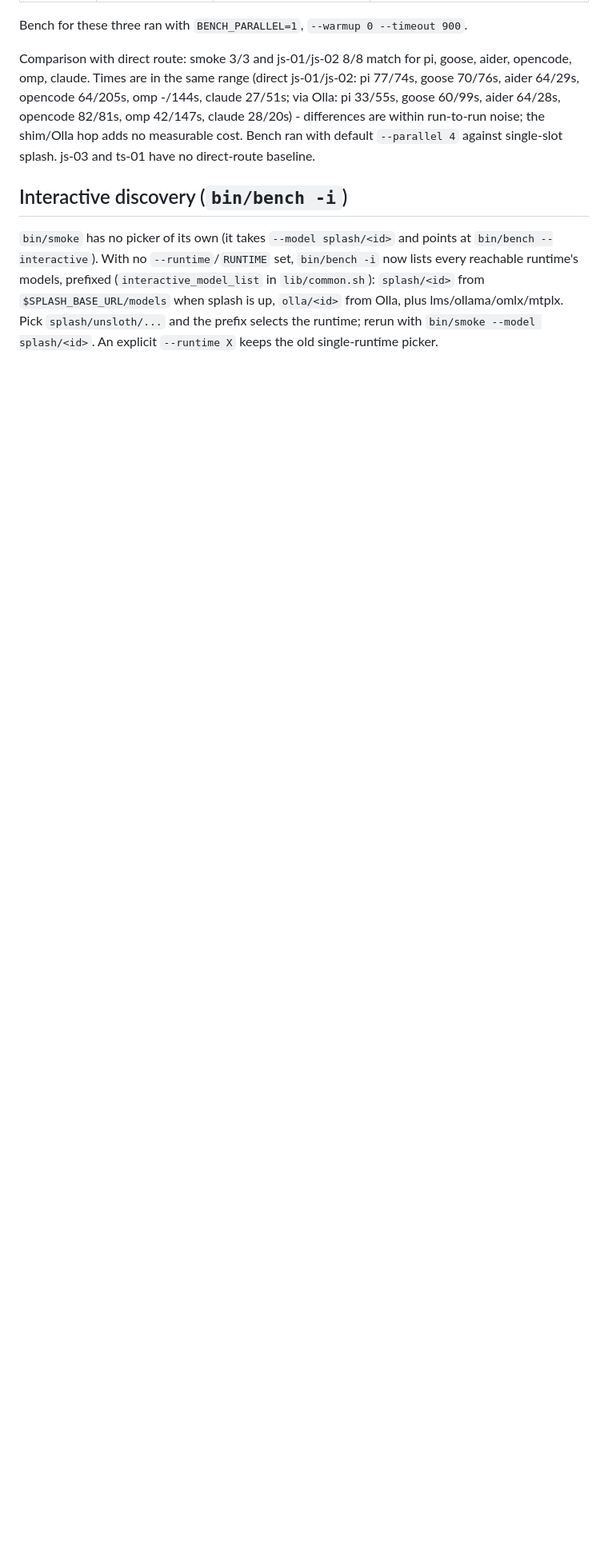
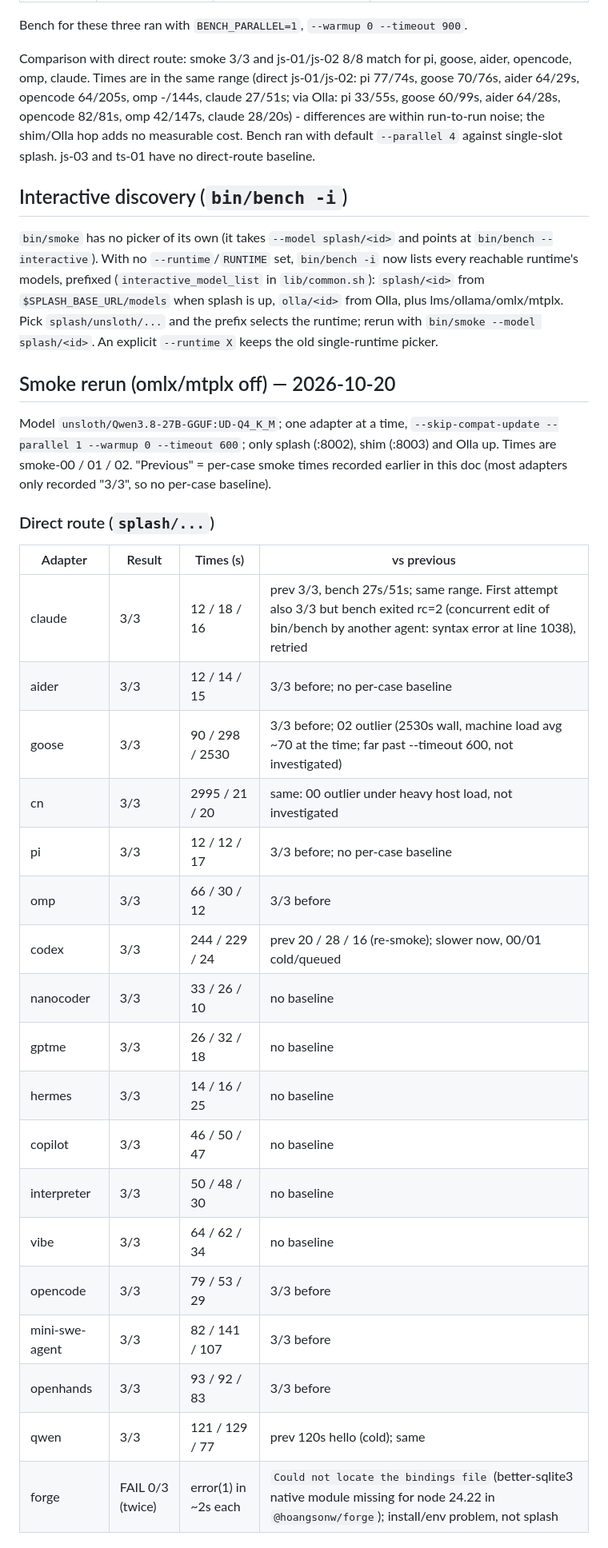
Before and after one commit to jesperronn/local-model-evaluator-bench, a Markdown page: docs/tools/splash.md, the part around one of its changes. Shown at 80% size. Rendered like a GitHub page; blank space fills up the shorter version.

Commit message:
docs(splash): smoke rerun with omlx/mtplx off (direct + Olla)

```diff
--- a/docs/tools/splash.md
+++ b/docs/tools/splash.md
@@ -253,3 +253,31 @@ With no `--runtime`/`RUNTIME` set, `bin/bench -i` now lists every reachable runt
 (`interactive_model_list` in `lib/common.sh`): `splash/<id>` from `$SPLASH_BASE_URL/models` when splash is up,
 `olla/<id>` from Olla, plus lms/ollama/omlx/mtplx. Pick `splash/unsloth/...` and the prefix selects the runtime;
 rerun with `bin/smoke --model splash/<id>`. An explicit `--runtime X` keeps the old single-runtime picker.
+
+## Smoke rerun (omlx/mtplx off) — 2026-10-20
+
+Model `unsloth/Qwen3.8-27B-GGUF:UD-Q4_K_M`; one adapter at a time, `--skip-compat-update --parallel 1 --warmup 0 --timeout 600`; only splash (:8002), shim (:8003) and Olla up. Times are smoke-00 / 01 / 02. "Previous" = per-case smoke times recorded earlier in this doc (most adapters only recorded "3/3", so no per-case baseline).
+
+### Direct route (`splash/...`)
+
+| Adapter | Result | Times (s) | vs previous |
+|---|---|---|---|
+| claude | 3/3 | 12 / 18 / 16 | prev 3/3, bench 27s/51s; same range. First attempt also 3/3 but bench exited rc=2 (concurrent edit of bin/bench by another agent: syntax error at line 1038), retried |
+| aider | 3/3 | 12 / 14 / 15 | 3/3 before; no per-case baseline |
+| goose | 3/3 | 90 / 298 / 2530 | 3/3 before; 02 outlier (2530s wall, machine load avg ~70 at the time; far past --timeout 600, not investigated) |
+| cn | 3/3 | 2995 / 21 / 20 | same: 00 outlier under heavy host load, not investigated |
+| pi | 3/3 | 12 / 12 / 17 | 3/3 before; no per-case baseline |
+| omp | 3/3 | 66 / 30 / 12 | 3/3 before |
+| codex | 3/3 | 244 / 229 / 24 | prev 20 / 28 / 16 (re-smoke); slower now, 00/01 cold/queued |
+| nanocoder | 3/3 | 33 / 26 / 10 | no baseline |
+| gptme | 3/3 | 26 / 32 / 18 | no baseline |
+| hermes | 3/3 | 14 / 16 / 25 | no baseline |
+| copilot | 3/3 | 46 / 50 / 47 | no baseline |
+| interpreter | 3/3 | 50 / 48 / 30 | no baseline |
+| vibe | 3/3 | 64 / 62 / 34 | no baseline |
+| opencode | 3/3 | 79 / 53 / 29 | 3/3 before |
+| mini-swe-agent | 3/3 | 82 / 141 / 107 | 3/3 before |
+| openhands | 3/3 | 93 / 92 / 83 | 3/3 before |
+| qwen | 3/3 | 121 / 129 / 77 | prev 120s hello (cold); same |
+| forge | FAIL 0/3 (twice) | error(1) in ~2s each | `Could not locate the bindings file` (better-sqlite3 native module missing for node 24.22 in `@hoangsonw/forge`); install/env problem, not splash |
+
```
Also changed, not shown: other parts of docs/tools/splash.md (+13 -0 lines).
